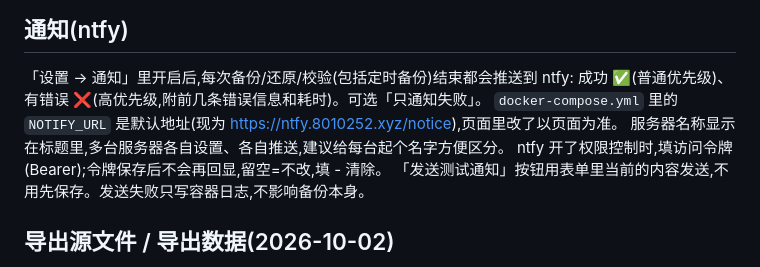
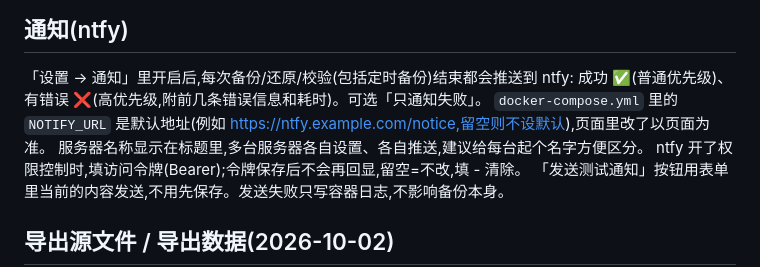
Before and after one commit to lu8010252/docker-backup, a Markdown page: README.md, the part around the change. Rendered like a GitHub page.

Commit message:
Remove personal ntfy address from defaults and docs
Co-Authored-By: Claude Sonnet 5.5 <noreply@anthropic.com>
Claude-Session: https://claude.ai/code/session_01RCCMZqbFbyWyz6wmbFom28

```diff
--- a/README.md
+++ b/README.md
@@ -112,7 +112,7 @@ Docker 会把它的"工作目录"识别成 /opt 本身,导致备份时把 /opt
 ## 通知(ntfy)
 「设置 → 通知」里开启后,每次备份/还原/校验(包括定时备份)结束都会推送到 ntfy:
 成功 ✅(普通优先级)、有错误 ❌(高优先级,附前几条错误信息和耗时)。可选「只通知失败」。
-`docker-compose.yml` 里的 `NOTIFY_URL` 是默认地址(现为 https://ntfy.8010252.xyz/notice),页面里改了以页面为准。
+`docker-compose.yml` 里的 `NOTIFY_URL` 是默认地址(例如 https://ntfy.example.com/notice,留空则不设默认),页面里改了以页面为准。
 服务器名称显示在标题里,多台服务器各自设置、各自推送,建议给每台起个名字方便区分。
 ntfy 开了权限控制时,填访问令牌(Bearer);令牌保存后不会再回显,留空=不改,填 - 清除。
 「发送测试通知」按钮用表单里当前的内容发送,不用先保存。发送失败只写容器日志,不影响备份本身。
```
